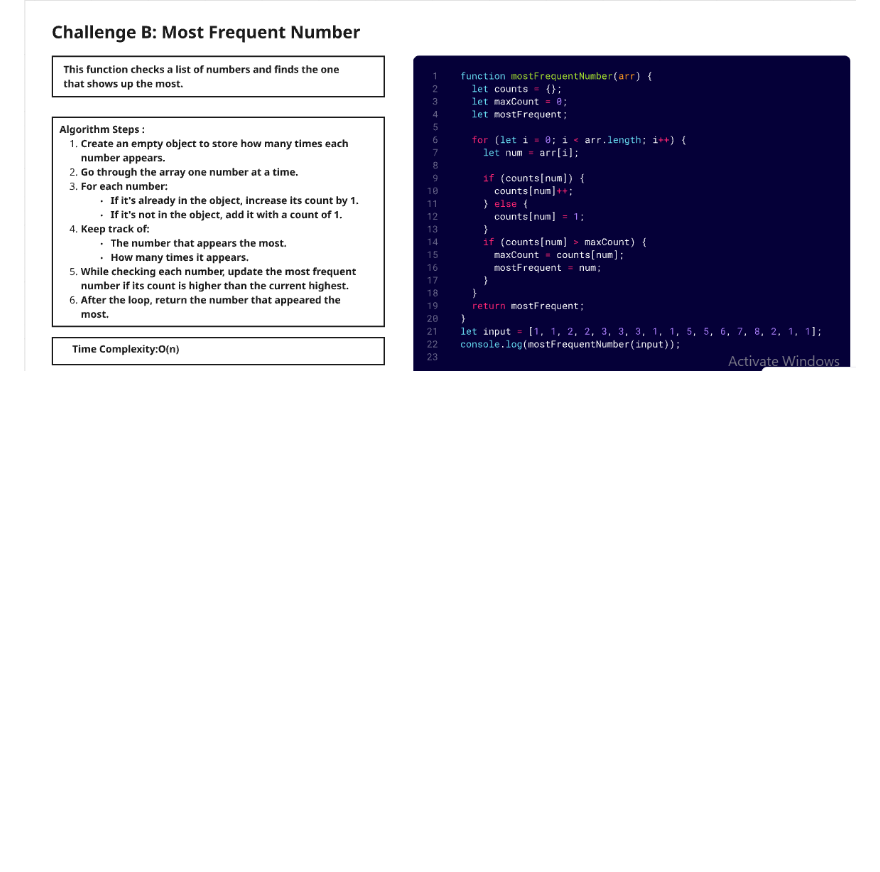
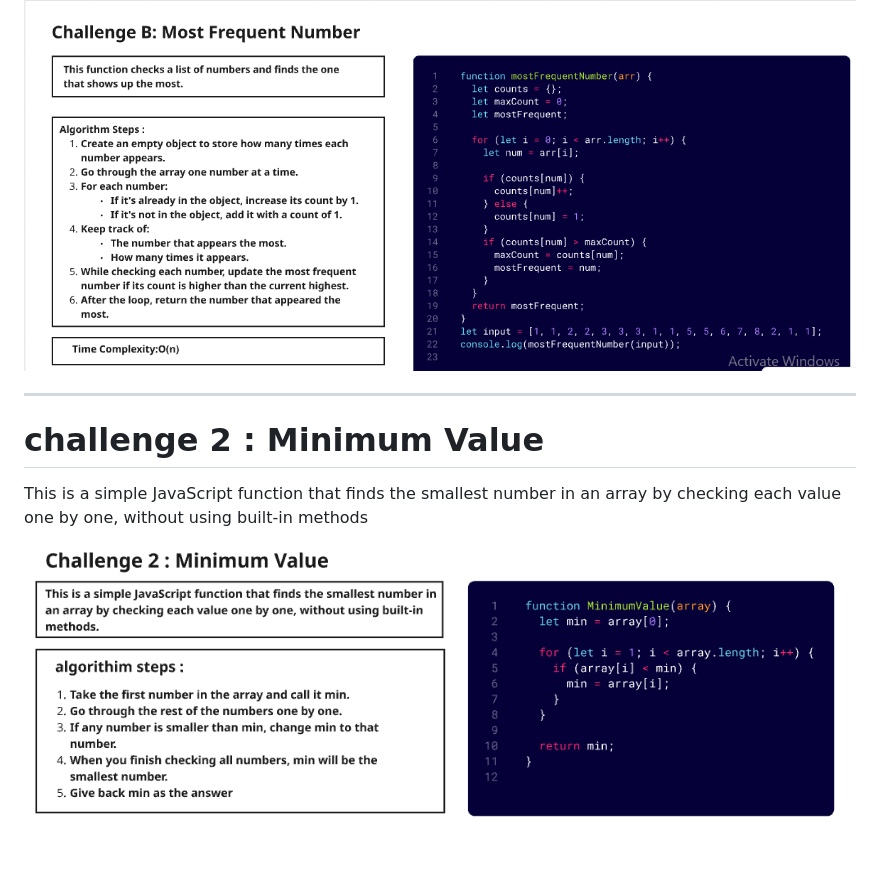
Before and after one commit to nazeranassser/challenges-and-data-structures, a Markdown page: README.md, the part around the change printed below. Drawn GitHub-style; pictures changed too: challenge2.PNG (added); blank space fills up the shorter version.

Commit message:
adding challenge 2

```diff
--- a/README.md
+++ b/README.md
@@ -5,3 +5,7 @@ This is a simple JavaScript code that reverses an array without using built-in f
 # Challenge B: Most Frequent Number
 This is a simple JavaScript code that finds the most frequent number in an array. If there are multiple numbers with the same frequency, it returns the first one that appears.
 ![](challengeB.PNG)
+___
+# challenge 2 : Minimum Value
+This is a simple JavaScript function that finds the smallest number in an array by checking each value one by one, without using built-in methods
+![](challenge2.PNG)
```
Also changed, not shown: other parts of README.md (+1 -1 lines), image.png (added).
